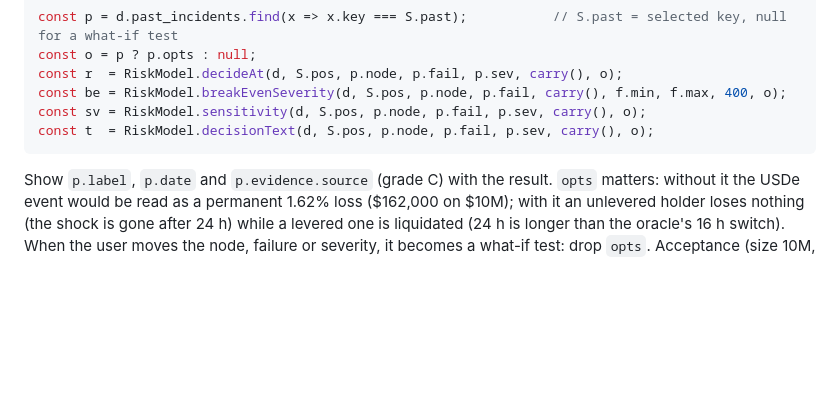
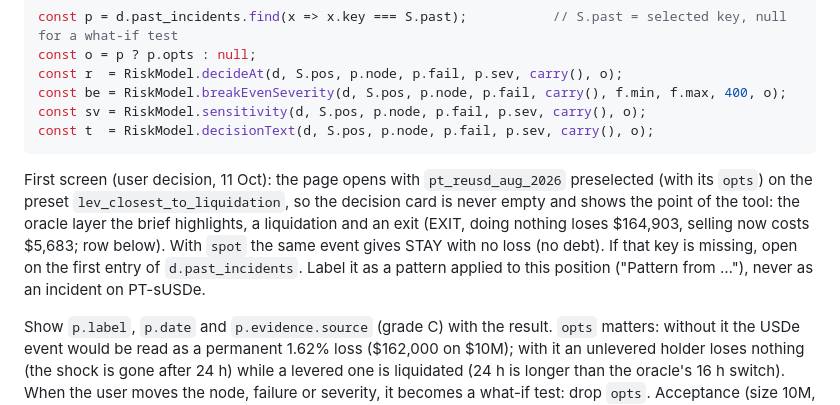
Before and after one commit to Esther979/llama, a Markdown page: FRONTEND_GUIDE.md, the part around the change. Drawn GitHub-style; blank space fills up the shorter version.

Commit message:
FRONTEND_GUIDE 3c: first screen preselects the PT-reUSD event on the closest borrower
User decision (11 Oct): the page opens with pt_reusd_aug_2026 (with its
opts) on the preset lev_closest_to_liquidation, so the first screen shows
the oracle layer, a liquidation and an exit (EXIT, loss if staying
$164,903, sale cost $5,683) instead of STAY on spot. Fallback: the first
past incident. Label it as a pattern applied to this position.

Co-Authored-By: Claude Opus 5.5 <noreply@anthropic.com>
Claude-Session: https://claude.ai/code/session_01F42yy6vLN5kypNsZxXvRro

````diff
--- a/FRONTEND_GUIDE.md
+++ b/FRONTEND_GUIDE.md
@@ -117,6 +117,8 @@ const be = RiskModel.breakEvenSeverity(d, S.pos, p.node, p.fail, carry(), f.min,
 const sv = RiskModel.sensitivity(d, S.pos, p.node, p.fail, p.sev, carry(), o);
 const t  = RiskModel.decisionText(d, S.pos, p.node, p.fail, p.sev, carry(), o);
 ```
+
+First screen (user decision, 11 Oct): the page opens with `pt_reusd_aug_2026` preselected (with its `opts`) on the preset `lev_closest_to_liquidation`, so the decision card is never empty and shows the point of the tool: the oracle layer the brief highlights, a liquidation and an exit (EXIT, doing nothing loses $164,903, selling now costs $5,683; row below). With `spot` the same event gives STAY with no loss (no debt). If that key is missing, open on the first entry of `d.past_incidents`. Label it as a pattern applied to this position ("Pattern from …"), never as an incident on PT-sUSDe.
 
 Show `p.label`, `p.date` and `p.evidence.source` (grade C) with the result. `opts` matters: without it the USDe event would be read as a permanent 1.62% loss ($162,000 on $10M); with it an unlevered holder loses nothing (the shock is gone after 24 h) while a levered one is liquidated (24 h is longer than the oracle's 16 h switch). When the user moves the node, failure or severity, it becomes a what-if test: drop `opts`. Acceptance (size 10M, carry 0):
 
````
